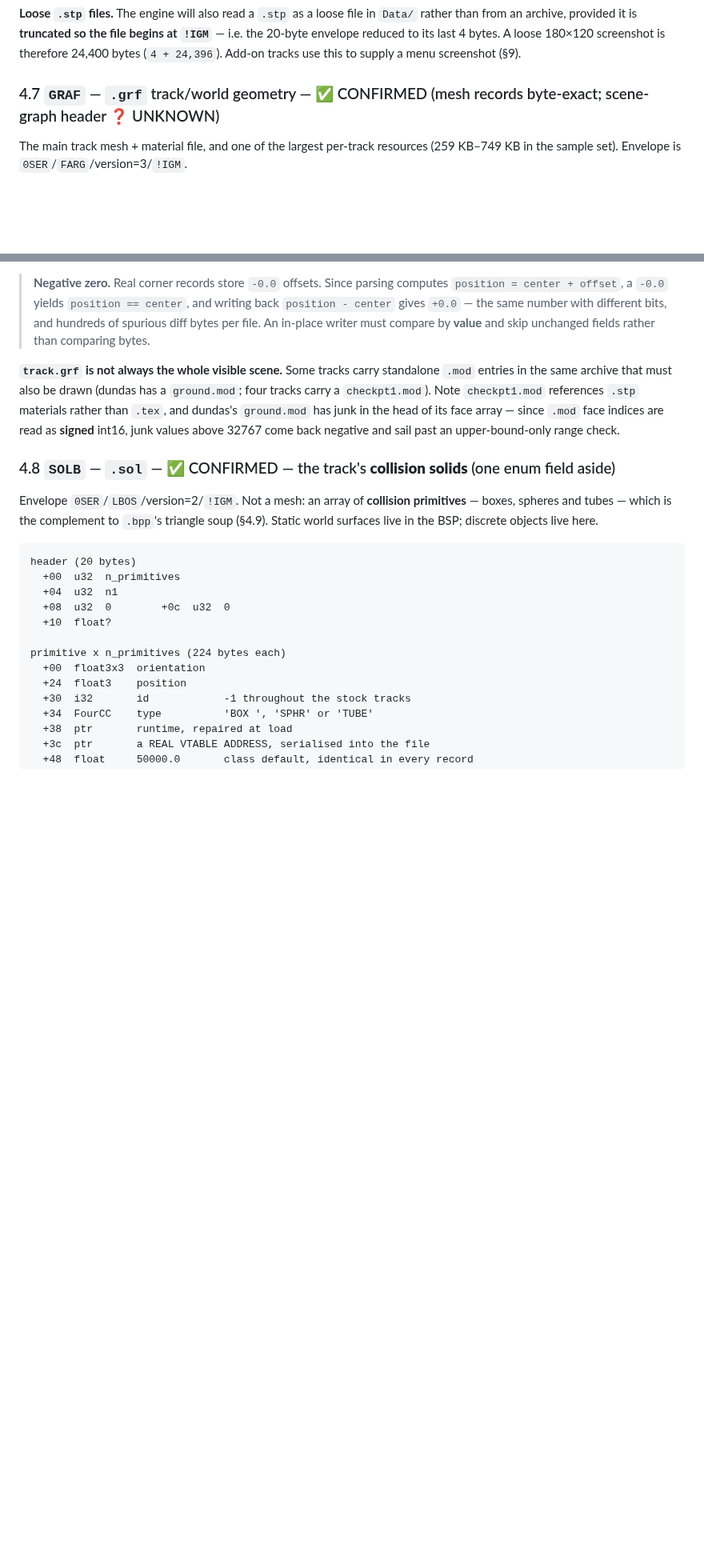
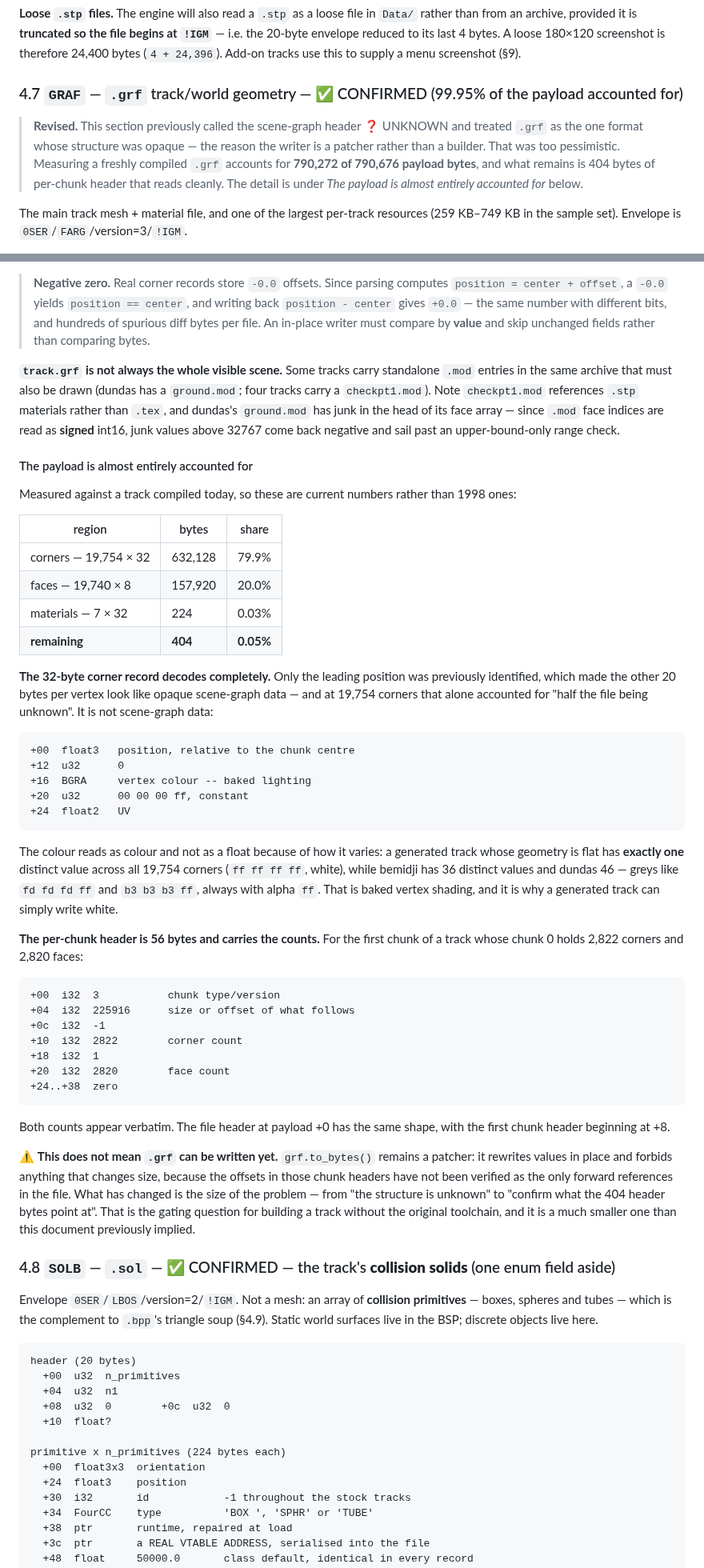
Before and after one commit to HerbFargus/viper-racing-modding, a Markdown page: docs/VIPER_RACING_FILE_FORMATS.md, 2 parts joined by grey strips. Shown at 80% size. Rendered like a GitHub page; blank space fills up the shorter version.

Commit message:
docs: .grf is 99.95% accounted for, not structurally unknown
This section called the scene-graph header UNKNOWN and treated .grf as the one
format whose structure was opaque -- the reason its writer is a patcher, and the
reason it was described as deciding whether a track can be built without the
original toolchain. That was too pessimistic.

Measuring a freshly compiled .grf accounts for 790,272 of 790,676 payload bytes.
The remainder is 404 bytes of per-chunk header, and it reads cleanly.

The 32-byte corner record decodes completely. Only the leading position was
identified before, so the other 20 bytes per vertex looked like scene-graph
data; at 19,754 corners that alone was "half the file". It is position, a zero,
a BGRA vertex colour, a constant, and the UV.

The colour reads as colour because of how it varies: a generated track with flat
geometry has exactly one distinct value across all 19,754 corners (white), while
bemidji has 36 and dundas 46 -- greys with alpha ff. Baked vertex shading, which
is why a generated track can simply write white.

The per-chunk header is 56 bytes and carries the corner and face counts
verbatim, alongside a size/offset field.

This does not mean .grf can be written yet, and the module stays a patcher: the
offsets in those headers have not been verified as the only forward references.
What changed is the size of the problem -- from "the structure is unknown" to
"confirm what 404 bytes of header point at".

Co-Authored-By: Claude Opus 5 <noreply@anthropic.com>

````diff
--- a/docs/VIPER_RACING_FILE_FORMATS.md
+++ b/docs/VIPER_RACING_FILE_FORMATS.md
@@ -798,7 +798,13 @@ archive, provided it is **truncated so the file begins at `!IGM`** — i.e. the
 its last 4 bytes. A loose 180×120 screenshot is therefore 24,400 bytes (`4 + 24,396`). Add-on tracks use
 this to supply a menu screenshot (§9).
 
-### 4.7 `GRAF` — `.grf` track/world geometry — ✅ CONFIRMED (mesh records byte-exact; scene-graph header ❓ UNKNOWN)
+### 4.7 `GRAF` — `.grf` track/world geometry — ✅ CONFIRMED (99.95% of the payload accounted for)
+
+> **Revised.** This section previously called the scene-graph header ❓ UNKNOWN and treated `.grf` as the
+> one format whose structure was opaque — the reason the writer is a patcher rather than a builder. That
+> was too pessimistic. Measuring a freshly compiled `.grf` accounts for **790,272 of 790,676 payload
+> bytes**, and what remains is 404 bytes of per-chunk header that reads cleanly. The detail is under
+> *The payload is almost entirely accounted for* below.
 
 The main track mesh + material file, and one of the largest per-track resources (259 KB–749 KB in the
 sample set). Envelope is `0SER`/`FARG`/version=3/`!IGM`.
@@ -868,6 +874,57 @@ same archive that must also be drawn (dundas has a `ground.mod`; four tracks car
 `checkpt1.mod` references `.stp` materials rather than `.tex`, and dundas's `ground.mod` has junk in the
 head of its face array — since `.mod` face indices are read as **signed** int16, junk values above 32767
 come back negative and sail past an upper-bound-only range check.
+
+#### The payload is almost entirely accounted for
+
+Measured against a track compiled today, so these are current numbers rather than 1998 ones:
+
+| region | bytes | share |
+|---|---|---|
+| corners — 19,754 × 32 | 632,128 | 79.9% |
+| faces — 19,740 × 8 | 157,920 | 20.0% |
+| materials — 7 × 32 | 224 | 0.03% |
+| **remaining** | **404** | **0.05%** |
+
+**The 32-byte corner record decodes completely.** Only the leading position was previously identified,
+which made the other 20 bytes per vertex look like opaque scene-graph data — and at 19,754 corners that
+alone accounted for "half the file being unknown". It is not scene-graph data:
+
+```
++00  float3   position, relative to the chunk centre
++12  u32      0
++16  BGRA     vertex colour -- baked lighting
++20  u32      00 00 00 ff, constant
++24  float2   UV
+```
+
+The colour reads as colour and not as a float because of how it varies: a generated track whose geometry
+is flat has **exactly one** distinct value across all 19,754 corners (`ff ff ff ff`, white), while bemidji
+has 36 distinct values and dundas 46 — greys like `fd fd fd ff` and `b3 b3 b3 ff`, always with alpha
+`ff`. That is baked vertex shading, and it is why a generated track can simply write white.
+
+**The per-chunk header is 56 bytes and carries the counts.** For the first chunk of a track whose chunk 0
+holds 2,822 corners and 2,820 faces:
+
+```
++00  i32  3           chunk type/version
++04  i32  225916      size or offset of what follows
++0c  i32  -1
++10  i32  2822        corner count
++18  i32  1
++20  i32  2820        face count
++24..+38  zero
+```
+
+Both counts appear verbatim. The file header at payload +0 has the same shape, with the first chunk
+header beginning at +8.
+
+⚠️ **This does not mean `.grf` can be written yet.** `grf.to_bytes()` remains a patcher: it rewrites
+values in place and forbids anything that changes size, because the offsets in those chunk headers have
+not been verified as the only forward references in the file. What has changed is the size of the
+problem — from "the structure is unknown" to "confirm what the 404 header bytes point at". That is the
+gating question for building a track without the original toolchain, and it is a much smaller one than
+this document previously implied.
 
 ### 4.8 `SOLB` — `.sol` — ✅ CONFIRMED — the track's **collision solids** (one enum field aside)
 
````
Also changed, not shown: other parts of docs/VIPER_RACING_FILE_FORMATS.md (+1 -1 lines).
